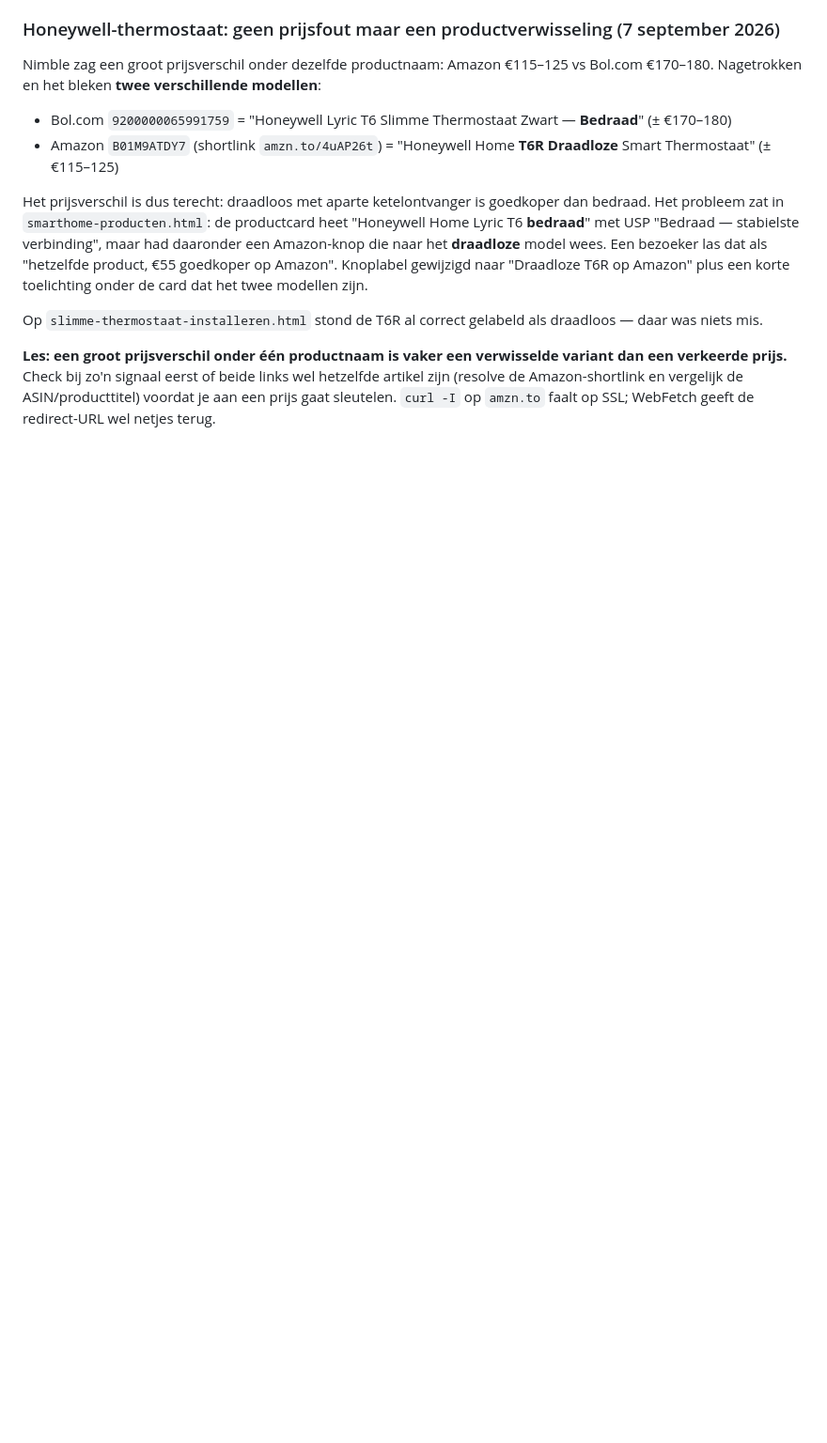
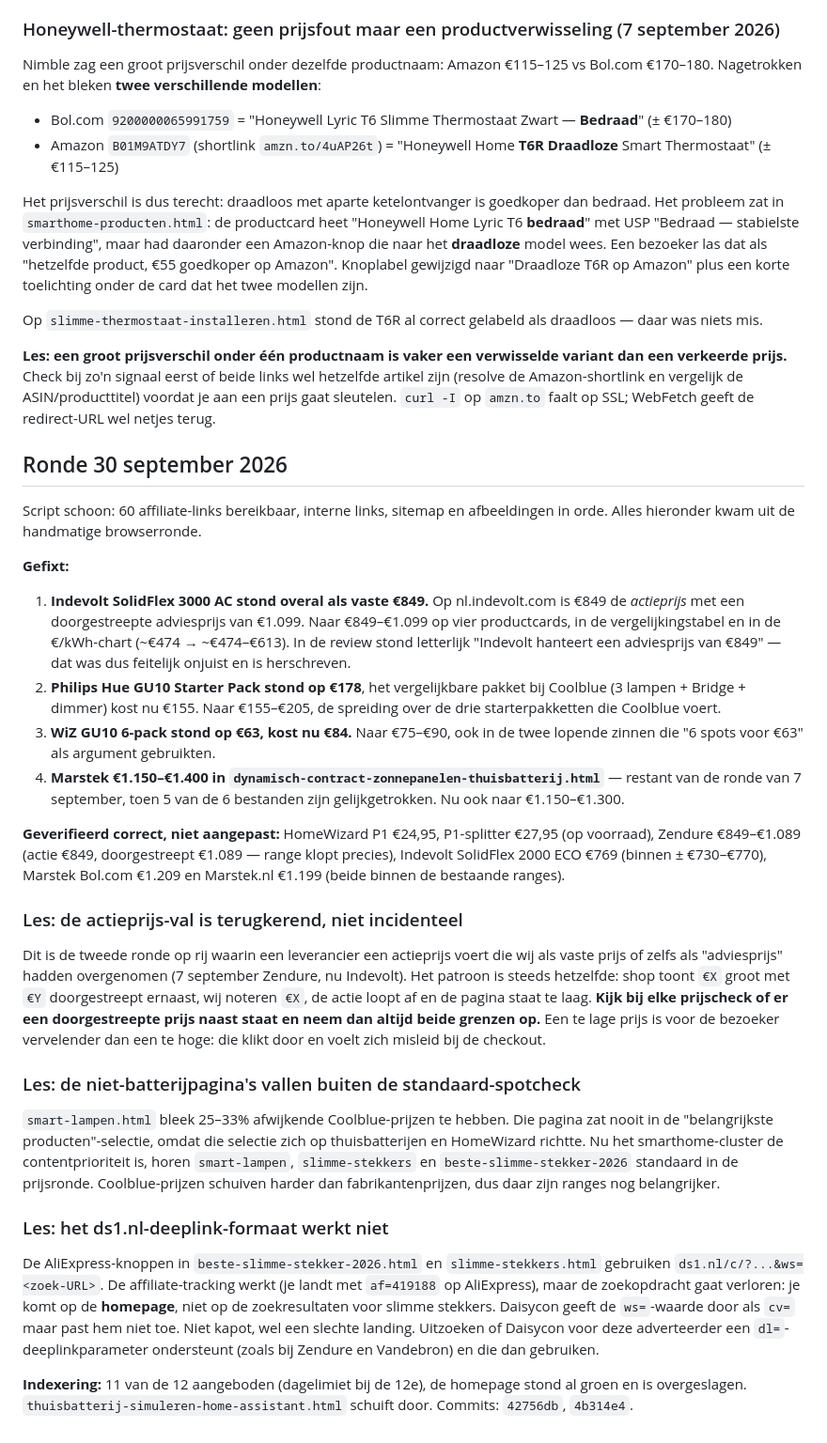
Before and after one commit to Remyster/stekkerslim, a Markdown page: Kennisbank/qa-audit.md, the part around the change. Shown at 94% size. Drawn GitHub-style; blank space fills up the shorter version.

Commit message:
Kennisbank: QA-ronde 30 sept + drie nieuwe lessen
Co-Authored-By: Claude Opus 5 <noreply@anthropic.com>

```diff
--- a/Kennisbank/qa-audit.md
+++ b/Kennisbank/qa-audit.md
@@ -80,3 +80,57 @@ Het prijsverschil is dus terecht: draadloos met aparte ketelontvanger is goedkop
 Op `slimme-thermostaat-installeren.html` stond de T6R al correct gelabeld als draadloos — daar was niets mis.
 
 **Les: een groot prijsverschil onder één productnaam is vaker een verwisselde variant dan een verkeerde prijs.** Check bij zo'n signaal eerst of beide links wel hetzelfde artikel zijn (resolve de Amazon-shortlink en vergelijk de ASIN/producttitel) voordat je aan een prijs gaat sleutelen. `curl -I` op `amzn.to` faalt op SSL; WebFetch geeft de redirect-URL wel netjes terug.
+
+## Ronde 30 september 2026
+
+Script schoon: 60 affiliate-links bereikbaar, interne links, sitemap en afbeeldingen in orde.
+Alles hieronder kwam uit de handmatige browserronde.
+
+**Gefixt:**
+
+1. **Indevolt SolidFlex 3000 AC stond overal als vaste €849.** Op nl.indevolt.com is €849
+   de *actieprijs* met een doorgestreepte adviesprijs van €1.099. Naar €849–€1.099 op vier
+   productcards, in de vergelijkingstabel en in de €/kWh-chart (~€474 → ~€474–€613). In de
+   review stond letterlijk "Indevolt hanteert een adviesprijs van €849" — dat was dus
+   feitelijk onjuist en is herschreven.
+2. **Philips Hue GU10 Starter Pack stond op €178**, het vergelijkbare pakket bij Coolblue
+   (3 lampen + Bridge + dimmer) kost nu €155. Naar €155–€205, de spreiding over de drie
+   starterpakketten die Coolblue voert.
+3. **WiZ GU10 6-pack stond op €63, kost nu €84.** Naar €75–€90, ook in de twee lopende
+   zinnen die "6 spots voor €63" als argument gebruikten.
+4. **Marstek €1.150–€1.400 in `dynamisch-contract-zonnepanelen-thuisbatterij.html`** —
+   restant van de ronde van 7 september, toen 5 van de 6 bestanden zijn gelijkgetrokken.
+   Nu ook naar €1.150–€1.300.
+
+**Geverifieerd correct, niet aangepast:** HomeWizard P1 €24,95, P1-splitter €27,95 (op
+voorraad), Zendure €849–€1.089 (actie €849, doorgestreept €1.089 — range klopt precies),
+Indevolt SolidFlex 2000 ECO €769 (binnen ± €730–€770), Marstek Bol.com €1.209 en
+Marstek.nl €1.199 (beide binnen de bestaande ranges).
+
+### Les: de actieprijs-val is terugkerend, niet incidenteel
+Dit is de tweede ronde op rij waarin een leverancier een actieprijs voert die wij als vaste
+prijs of zelfs als "adviesprijs" hadden overgenomen (7 september Zendure, nu Indevolt).
+Het patroon is steeds hetzelfde: shop toont `€X` groot met `€Y` doorgestreept ernaast, wij
+noteren `€X`, de actie loopt af en de pagina staat te laag. **Kijk bij elke prijscheck of er
+een doorgestreepte prijs naast staat en neem dan altijd beide grenzen op.** Een te lage
+prijs is voor de bezoeker vervelender dan een te hoge: die klikt door en voelt zich
+misleid bij de checkout.
+
+### Les: de niet-batterijpagina's vallen buiten de standaard-spotcheck
+`smart-lampen.html` bleek 25–33% afwijkende Coolblue-prijzen te hebben. Die pagina zat nooit
+in de "belangrijkste producten"-selectie, omdat die selectie zich op thuisbatterijen en
+HomeWizard richtte. Nu het smarthome-cluster de contentprioriteit is, horen `smart-lampen`,
+`slimme-stekkers` en `beste-slimme-stekker-2026` standaard in de prijsronde. Coolblue-prijzen
+schuiven harder dan fabrikantenprijzen, dus daar zijn ranges nog belangrijker.
+
+### Les: het ds1.nl-deeplink-formaat werkt niet
+De AliExpress-knoppen in `beste-slimme-stekker-2026.html` en `slimme-stekkers.html` gebruiken
+`ds1.nl/c/?...&ws=<zoek-URL>`. De affiliate-tracking werkt (je landt met `af=419188` op
+AliExpress), maar de zoekopdracht gaat verloren: je komt op de **homepage**, niet op de
+zoekresultaten voor slimme stekkers. Daisycon geeft de `ws=`-waarde door als `cv=` maar past
+hem niet toe. Niet kapot, wel een slechte landing. Uitzoeken of Daisycon voor deze adverteerder
+een `dl=`-deeplinkparameter ondersteunt (zoals bij Zendure en Vandebron) en die dan gebruiken.
+
+**Indexering:** 11 van de 12 aangeboden (dagelimiet bij de 12e), de homepage stond al groen
+en is overgeslagen. `thuisbatterij-simuleren-home-assistant.html` schuift door.
+Commits: `42756db`, `4b314e4`.
```
